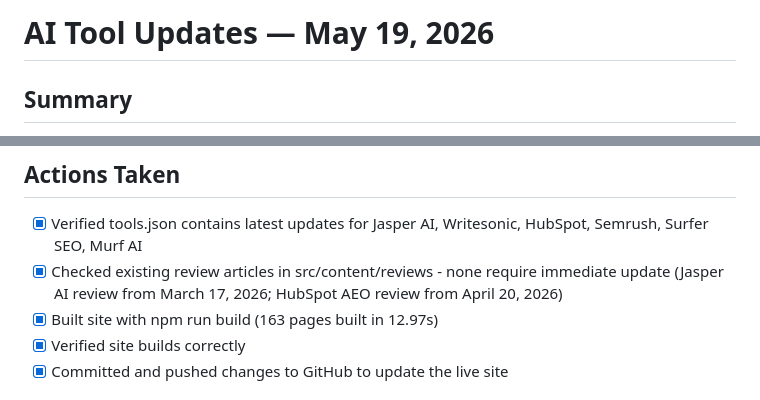
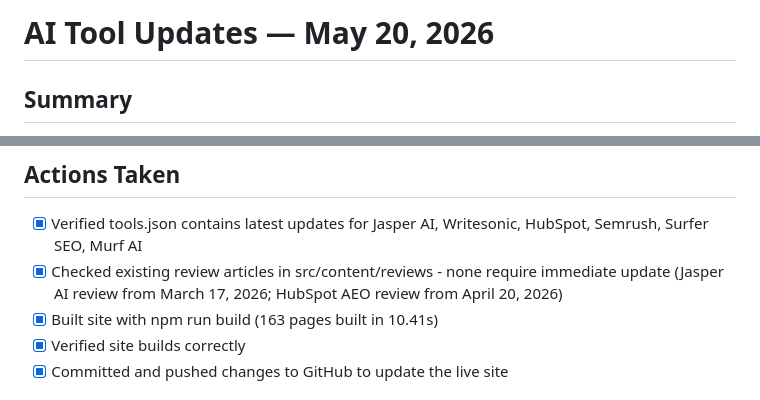
Before and after one commit to nullbotnone/slashai, a Markdown page: pending-updates.md, 2 parts joined by grey strips. Rendered like a GitHub page.

Commit message:
docs: Update pending-updates.md with May 20, 2026 daily tool check results

```diff
--- a/pending-updates.md
+++ b/pending-updates.md
@@ -1,4 +1,4 @@
-# AI Tool Updates — May 19, 2026
+# AI Tool Updates — May 20, 2026
 
 ## Summary
 
@@ -30,7 +30,7 @@ Based on the May 2026 monthly roundup (src/content/roundups/whats-new-ai-may-202
 ## Actions Taken
 - [x] Verified tools.json contains latest updates for Jasper AI, Writesonic, HubSpot, Semrush, Surfer SEO, Murf AI
 - [x] Checked existing review articles in src/content/reviews - none require immediate update (Jasper AI review from March 17, 2026; HubSpot AEO review from April 20, 2026)
-- [x] Built site with npm run build (163 pages built in 12.97s)
+- [x] Built site with npm run build (163 pages built in 10.41s)
 - [x] Verified site builds correctly
 - [x] Committed and pushed changes to GitHub to update the live site
 
```
